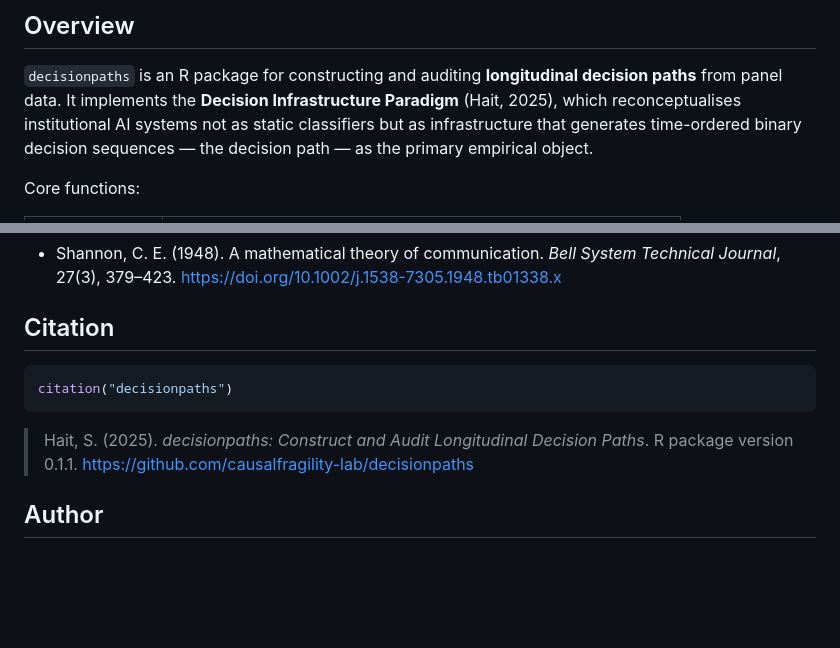
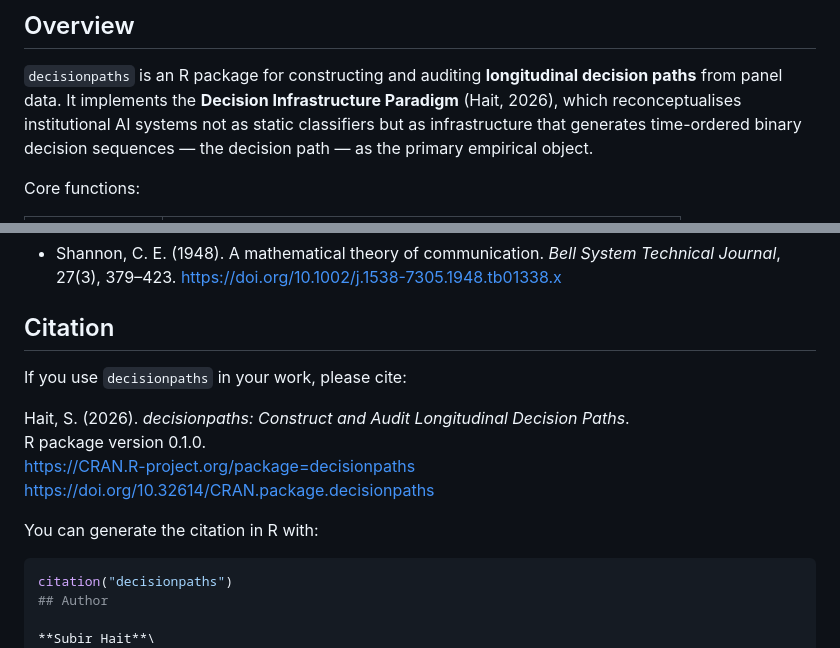
Before and after one commit to causalfragility-lab/decisionpaths, a Markdown page: README.md, 2 parts joined by grey strips. GitHub-like rendering; blank space fills up the shorter version.

````diff
--- a/README.md
+++ b/README.md
@@ -13,7 +13,7 @@ MIT](https://img.shields.io/badge/License-MIT-yellow.svg)](https://opensource.or
 
 `decisionpaths` is an R package for constructing and auditing
 **longitudinal decision paths** from panel data. It implements the
-**Decision Infrastructure Paradigm** (Hait, 2025), which
+**Decision Infrastructure Paradigm** (Hait, 2026), which
 reconceptualises institutional AI systems not as static classifiers but
 as infrastructure that generates time-ordered binary decision sequences
 — the decision path — as the primary empirical object.
@@ -162,14 +162,17 @@ dpath audit, by(sesq)
 
 ## Citation
 
-``` r
+If you use `decisionpaths` in your work, please cite:
+
+Hait, S. (2026). *decisionpaths: Construct and Audit Longitudinal Decision Paths*.
+R package version 0.1.0.
+https://CRAN.R-project.org/package=decisionpaths
+https://doi.org/10.32614/CRAN.package.decisionpaths
+
+You can generate the citation in R with:
+
+```r
 citation("decisionpaths")
-```
-
-> Hait, S. (2025). *decisionpaths: Construct and Audit Longitudinal
-> Decision Paths*. R package version 0.1.1.
-> <https://github.com/causalfragility-lab/decisionpaths>
-
 ## Author
 
 **Subir Hait**\
````
